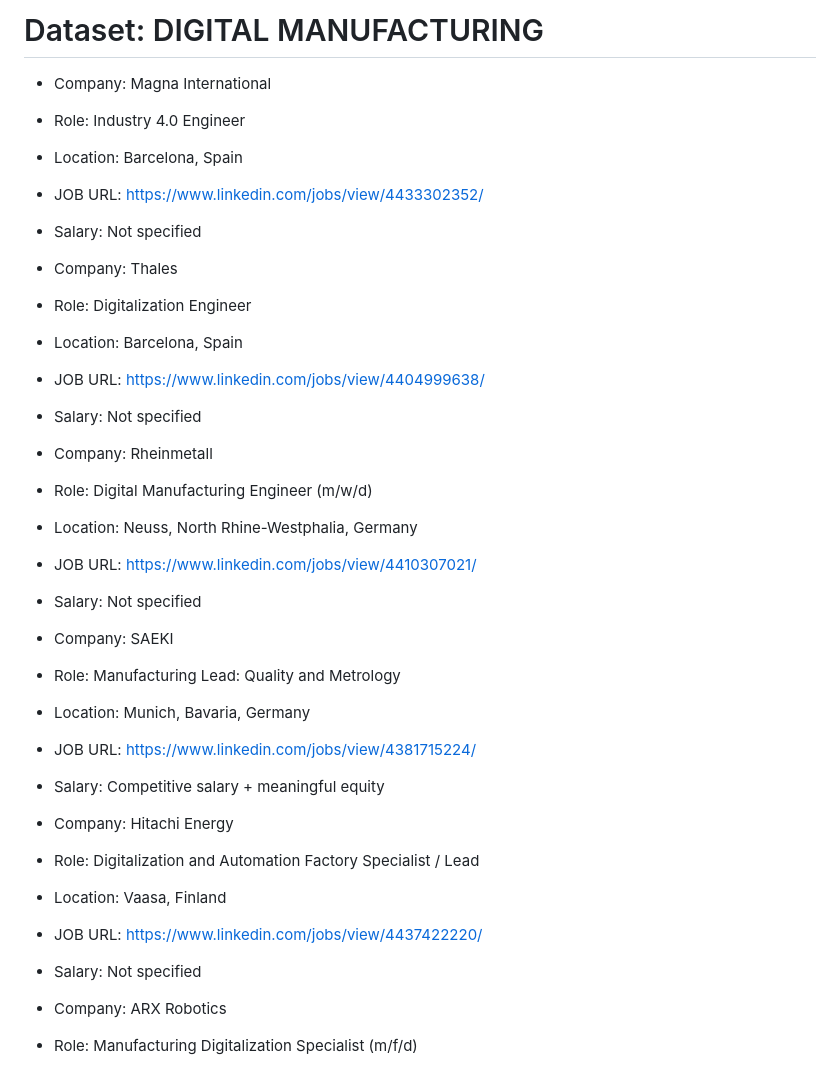
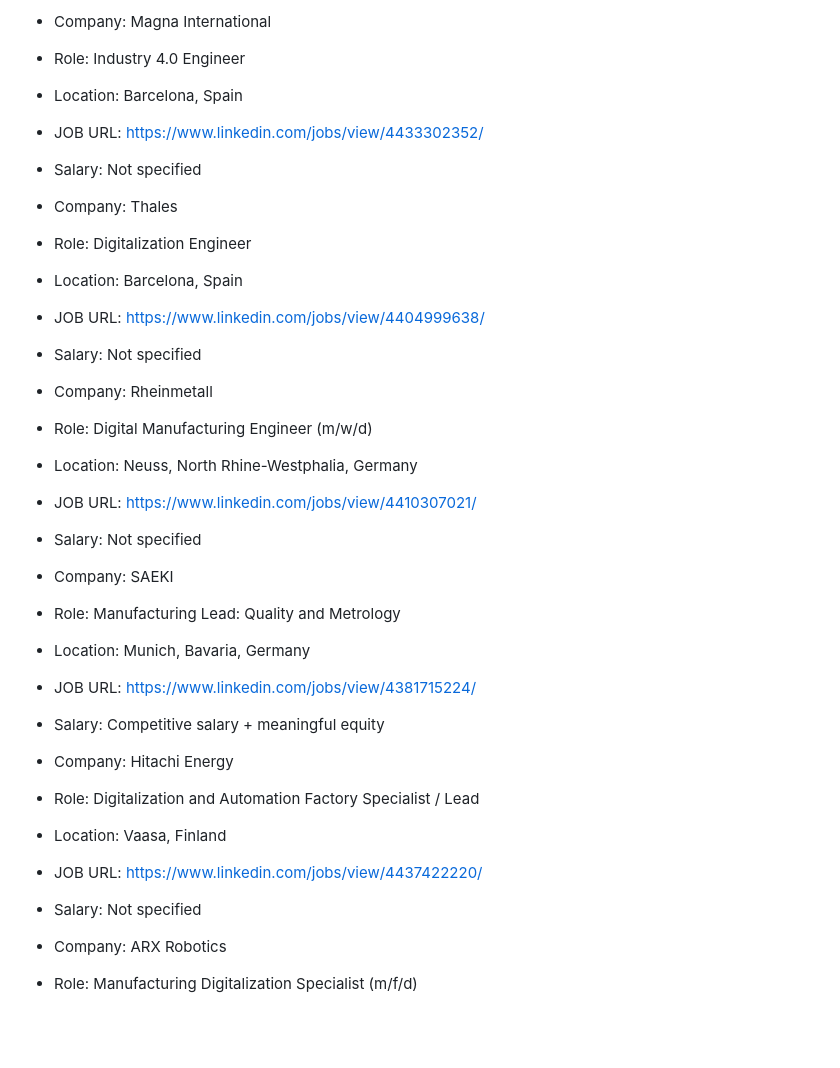
Before and after one commit to bobzabaltech/Job-Apply, a Markdown page: 05_Market_Research/Analisis/Extracted offers.md, the part around the change. Drawn GitHub-style; blank space fills up the shorter version.

```diff
--- a/05_Market_Research/Analisis/Opportunity_Reviews.md
+++ b/05_Market_Research/Analisis/Extracted offers.md
@@ -1,54 +1,32 @@
-# Dataset: DIGITAL MANUFACTURING
+- Company: Magna International
+- Role: Industry 4.0 Engineer
+- Location: Barcelona, Spain
+- JOB URL: https://www.linkedin.com/jobs/view/4433302352/
+- Salary: Not specified
 
-* Company: Magna International
+- Company: Thales
+- Role: Digitalization Engineer
+- Location: Barcelona, Spain
+- JOB URL: https://www.linkedin.com/jobs/view/4404999638/
+- Salary: Not specified
 
-* Role: Industry 4.0 Engineer
+- Company: Rheinmetall
+- Role: Digital Manufacturing Engineer (m/w/d)
+- Location: Neuss, North Rhine-Westphalia, Germany
+- JOB URL: https://www.linkedin.com/jobs/view/4410307021/
+- Salary: Not specified
 
-* Location: Barcelona, Spain
+- Company: SAEKI
+- Role: Manufacturing Lead: Quality and Metrology
+- Location: Munich, Bavaria, Germany
+- JOB URL: https://www.linkedin.com/jobs/view/4381715224/
+- Salary: Competitive salary + meaningful equity
 
-* JOB URL: https://www.linkedin.com/jobs/view/4433302352/
-
-* Salary: Not specified
-
-* Company: Thales
-
-* Role: Digitalization Engineer
-
-* Location: Barcelona, Spain
-
-* JOB URL: https://www.linkedin.com/jobs/view/4404999638/
-
-* Salary: Not specified
-
-* Company: Rheinmetall
-
-* Role: Digital Manufacturing Engineer (m/w/d)
-
-* Location: Neuss, North Rhine-Westphalia, Germany
-
-* JOB URL: https://www.linkedin.com/jobs/view/4410307021/
-
-* Salary: Not specified
-
-* Company: SAEKI
-
-* Role: Manufacturing Lead: Quality and Metrology
-
-* Location: Munich, Bavaria, Germany
-
-* JOB URL: https://www.linkedin.com/jobs/view/4381715224/
-
-* Salary: Competitive salary + meaningful equity
-
-* Company: Hitachi Energy
-
-* Role: Digitalization and Automation Factory Specialist / Lead
-
-* Location: Vaasa, Finland
-
-* JOB URL: https://www.linkedin.com/jobs/view/4437422220/
-
-* Salary: Not specified
+- Company: Hitachi Energy
+- Role: Digitalization and Automation Factory Specialist / Lead
+- Location: Vaasa, Finland
+- JOB URL: https://www.linkedin.com/jobs/view/4437422220/
+- Salary: Not specified
 
 - Company: ARX Robotics
 - Role: Manufacturing Digitalization Specialist (m/f/d)
```
